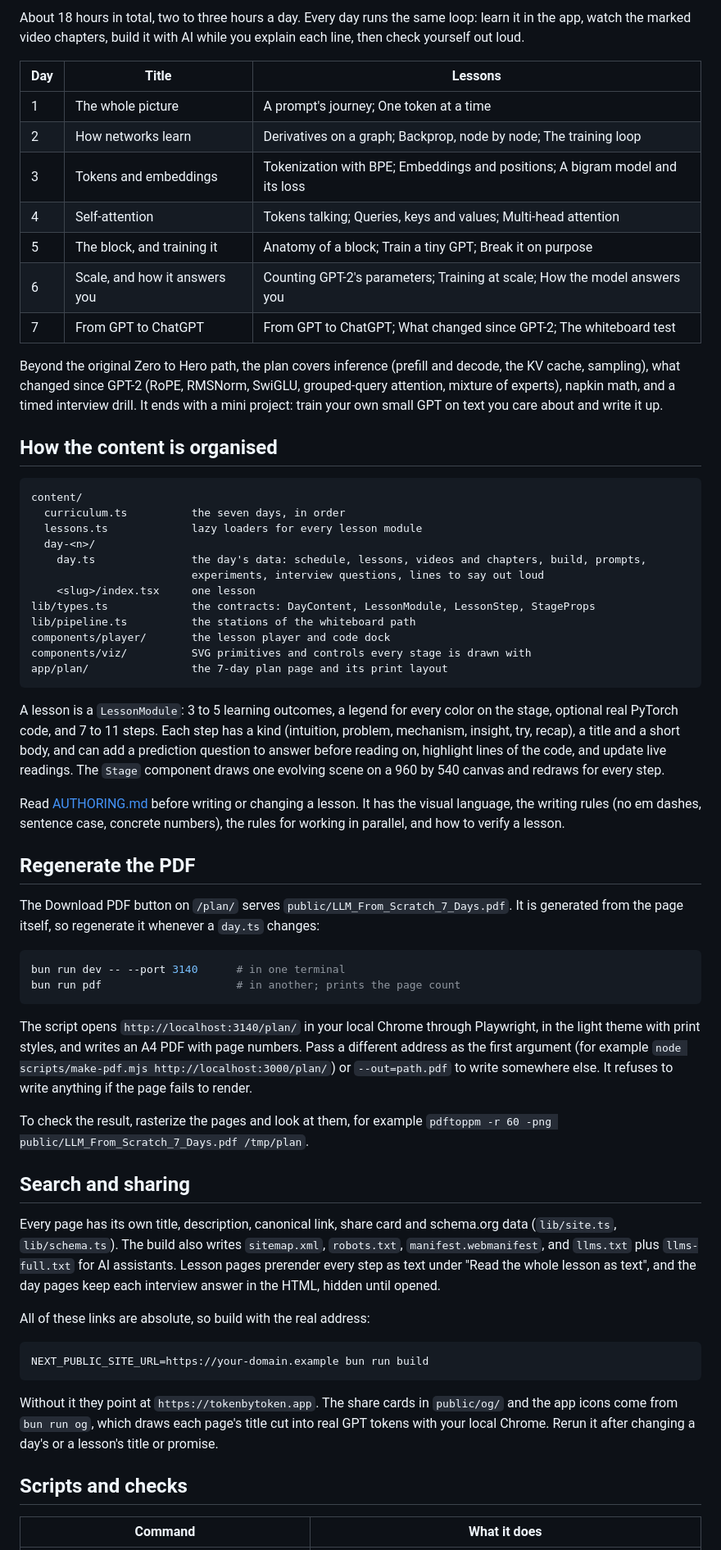
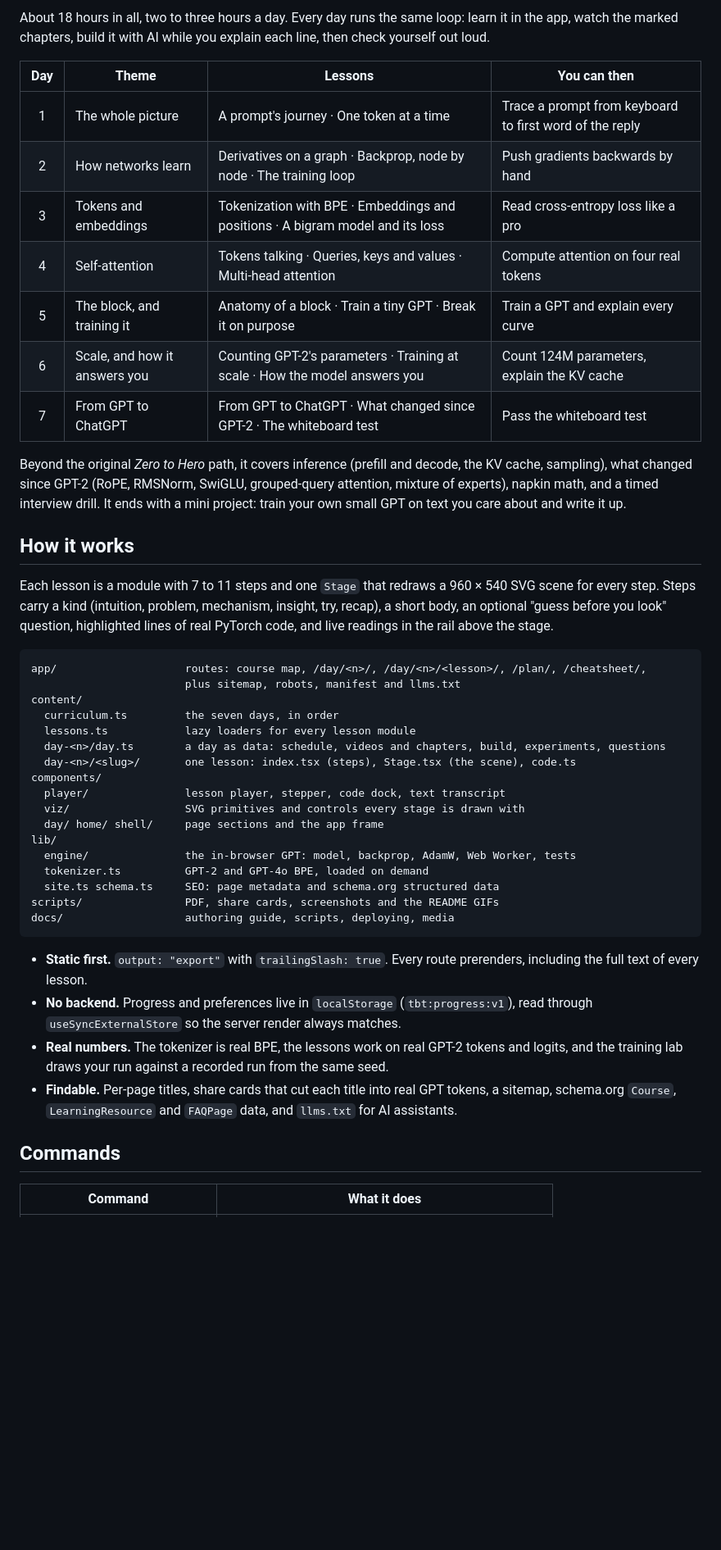
Before and after one commit to sushanshetty1/token-by-token, a Markdown page: README.md, the part around one of its changes. Shown at 82% size. Rendered like a GitHub page; blank space fills up the shorter version.

````diff
--- a/README.md
+++ b/README.md
@@ -47,65 +97,48 @@ bun run serve          # http://localhost:3150
 
-About 18 hours in total, two to three hours a day. Every day runs the same loop: learn it in the app, watch the marked video chapters, build it with AI while you explain each line, then check yourself out loud.
+About 18 hours in all, two to three hours a day. Every day runs the same loop: learn it in the app, watch the marked chapters, build it with AI while you explain each line, then check yourself out loud.
 
-| Day | Title | Lessons |
-| --- | --- | --- |
-| 1 | The whole picture | A prompt's journey; One token at a time |
-| 2 | How networks learn | Derivatives on a graph; Backprop, node by node; The training loop |
-| 3 | Tokens and embeddings | Tokenization with BPE; Embeddings and positions; A bigram model and its loss |
-| 4 | Self-attention | Tokens talking; Queries, keys and values; Multi-head attention |
-| 5 | The block, and training it | Anatomy of a block; Train a tiny GPT; Break it on purpose |
-| 6 | Scale, and how it answers you | Counting GPT-2's parameters; Training at scale; How the model answers you |
-| 7 | From GPT to ChatGPT | From GPT to ChatGPT; What changed since GPT-2; The whiteboard test |
+| Day | Theme | Lessons | You can then |
+| :-: | --- | --- | --- |
+| 1 | The whole picture | A prompt's journey · One token at a time | Trace a prompt from keyboard to first word of the reply |
+| 2 | How networks learn | Derivatives on a graph · Backprop, node by node · The training loop | Push gradients backwards by hand |
+| 3 | Tokens and embeddings | Tokenization with BPE · Embeddings and positions · A bigram model and its loss | Read cross-entropy loss like a pro |
+| 4 | Self-attention | Tokens talking · Queries, keys and values · Multi-head attention | Compute attention on four real tokens |
+| 5 | The block, and training it | Anatomy of a block · Train a tiny GPT · Break it on purpose | Train a GPT and explain every curve |
+| 6 | Scale, and how it answers you | Counting GPT-2's parameters · Training at scale · How the model answers you | Count 124M parameters, explain the KV cache |
+| 7 | From GPT to ChatGPT | From GPT to ChatGPT · What changed since GPT-2 · The whiteboard test | Pass the whiteboard test |
 
-Beyond the original Zero to Hero path, the plan covers inference (prefill and decode, the KV cache, sampling), what changed since GPT-2 (RoPE, RMSNorm, SwiGLU, grouped-query attention, mixture of experts), napkin math, and a timed interview drill. It ends with a mini project: train your own small GPT on text you care about and write it up.
+Beyond the original *Zero to Hero* path, it covers inference (prefill and decode, the KV cache, sampling), what changed since GPT-2 (RoPE, RMSNorm, SwiGLU, grouped-query attention, mixture of experts), napkin math, and a timed interview drill. It ends with a mini project: train your own small GPT on text you care about and write it up.
 
-## How the content is organised
+## How it works
+
+Each lesson is a module with 7 to 11 steps and one `Stage` that redraws a 960 × 540 SVG scene for every step. Steps carry a kind (intuition, problem, mechanism, insight, try, recap), a short body, an optional "guess before you look" question, highlighted lines of real PyTorch code, and live readings in the rail above the stage.
 
 ```
+app/                    routes: course map, /day/<n>/, /day/<n>/<lesson>/, /plan/, /cheatsheet/,
+                        plus sitemap, robots, manifest and llms.txt
 content/
-  curriculum.ts          the seven days, in order
-  lessons.ts             lazy loaders for every lesson module
-  day-<n>/
-    day.ts               the day's data: schedule, lessons, videos and chapters, build, prompts,
-                         experiments, interview questions, lines to say out loud
-    <slug>/index.tsx     one lesson
-lib/types.ts             the contracts: DayContent, LessonModule, LessonStep, StageProps
-lib/pipeline.ts          the stations of the whiteboard path
-components/player/       the lesson player and code dock
-components/viz/          SVG primitives and controls every stage is drawn with
-app/plan/                the 7-day plan page and its print layout
+  curriculum.ts         the seven days, in order
+  lessons.ts            lazy loaders for every lesson module
+  day-<n>/day.ts        a day as data: schedule, videos and chapters, build, experiments, questions
+  day-<n>/<slug>/       one lesson: index.tsx (steps), Stage.tsx (the scene), code.ts
+components/
+  player/               lesson player, stepper, code dock, text transcript
+  viz/                  SVG primitives and controls every stage is drawn with
+  day/ home/ shell/     page sections and the app frame
+lib/
+  engine/               the in-browser GPT: model, backprop, AdamW, Web Worker, tests
+  tokenizer.ts          GPT-2 and GPT-4o BPE, loaded on demand
+  site.ts schema.ts     SEO: page metadata and schema.org structured data
+scripts/                PDF, share cards, screenshots and the README GIFs
+docs/                   authoring guide, scripts, deploying, media
 ```
 
-A lesson is a `LessonModule`: 3 to 5 learning outcomes, a legend for every color on the stage, optional real PyTorch code, and 7 to 11 steps. Each step has a kind (intuition, problem, mechanism, insight, try, recap), a title and a short body, and can add a prediction question to answer before reading on, highlight lines of the code, and update live readings. The `Stage` component draws one evolving scene on a 960 by 540 canvas and redraws for every step.
+- **Static first.** `output: "export"` with `trailingSlash: true`. Every route prerenders, including the full text of every lesson.
+- **No backend.** Progress and preferences live in `localStorage` (`tbt:progress:v1`), read through `useSyncExternalStore` so the server render always matches.
+- **Real numbers.** The tokenizer is real BPE, the lessons work on real GPT-2 tokens and logits, and the training lab draws your run against a recorded run from the same seed.
+- **Findable.** Per-page titles, share cards that cut each title into real GPT tokens, a sitemap, schema.org `Course`, `LearningResource` and `FAQPage` data, and `llms.txt` for AI assistants.
 
-Read [AUTHORING.md](AUTHORING.md) before writing or changing a lesson. It has the visual language, the writing rules (no em dashes, sentence case, concrete numbers), the rules for working in parallel, and how to verify a lesson.
-
-## Regenerate the PDF
-
-The Download PDF button on `/plan/` serves `public/LLM_From_Scratch_7_Days.pdf`. It is generated from the page itself, so regenerate it whenever a `day.ts` changes:
-
-```bash
-bun run dev -- --port 3140      # in one terminal
-bun run pdf                     # in another; prints the page count
-```
-
-The script opens `http://localhost:3140/plan/` in your local Chrome through Playwright, in the light theme with print styles, and writes an A4 PDF with page numbers. Pass a different address as the first argument (for example `node scripts/make-pdf.mjs http://localhost:3000/plan/`) or `--out=path.pdf` to write somewhere else. It refuses to write anything if the page fails to render.
-
-To check the result, rasterize the pages and look at them, for example `pdftoppm -r 60 -png public/LLM_From_Scratch_7_Days.pdf /tmp/plan`.
-
-## Search and sharing
-
-Every page has its own title, description, canonical link, share card and schema.org data (`lib/site.ts`, `lib/schema.ts`). The build also writes `sitemap.xml`, `robots.txt`, `manifest.webmanifest`, and `llms.txt` plus `llms-full.txt` for AI assistants. Lesson pages prerender every step as text under "Read the whole lesson as text", and the day pages keep each interview answer in the HTML, hidden until opened.
-
-All of these links are absolute, so build with the real address:
-
-```bash
-NEXT_PUBLIC_SITE_URL=https://your-domain.example bun run build
-```
-
-Without it they point at `https://tokenbytoken.app`. The share cards in `public/og/` and the app icons come from `bun run og`, which draws each page's title cut into real GPT tokens with your local Chrome. Rerun it after changing a day's or a lesson's title or promise.
-
-## Scripts and checks
+## Commands
 
 | Command | What it does |
 | --- | --- |
````
Also changed, not shown: other parts of README.md (+92 -31 lines), .github/PULL_REQUEST_TEMPLATE.md (added, +9 -0 lines), CONTRIBUTING.md (added, +42 -0 lines), docs/deploying.md (added, +31 -0 lines), docs/scripts.md (added, +30 -0 lines), docs/authoring.md (renamed from AUTHORING.md), docs/media/day-dark.png (added), docs/media/plan.png (added), docs/media/tokenizer.gif (added), docs/media/train.gif (added), 9 other files.
